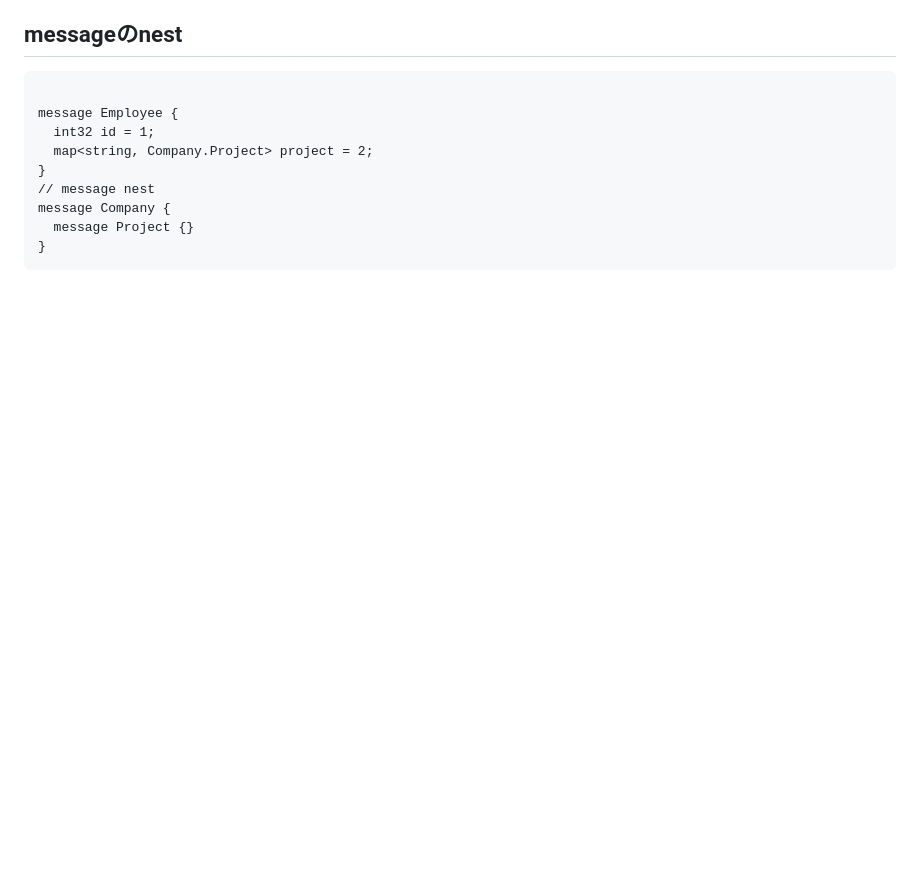
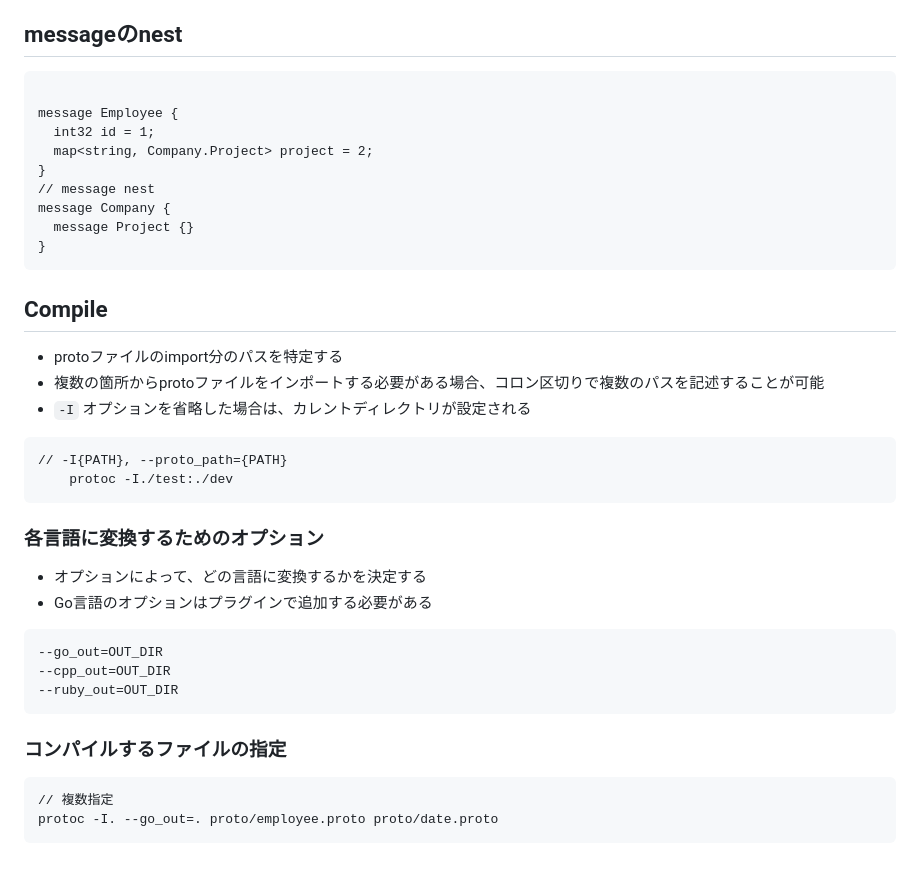
Before and after one commit to kopher1601/go-studies, a Markdown page: go-grpc/README.md, the part around the change. Drawn GitHub-style; blank space fills up the shorter version.

Commit message:
gRPC : compile basic

````diff
--- a/go-grpc/README.md
+++ b/go-grpc/README.md
@@ -162,3 +162,31 @@ message Company {
   message Project {}
 }
 ```
+## Compile
+
+- protoファイルのimport分のパスを特定する
+- 複数の箇所からprotoファイルをインポートする必要がある場合、コロン区切りで複数のパスを記述することが可能
+- `-I` オプションを省略した場合は、カレントディレクトリが設定される
+
+```protobuf
+// -I{PATH}, --proto_path={PATH}
+	protoc -I./test:./dev
+```
+
+### 各言語に変換するためのオプション
+
+- オプションによって、どの言語に変換するかを決定する
+- Go言語のオプションはプラグインで追加する必要がある
+
+```protobuf
+--go_out=OUT_DIR
+--cpp_out=OUT_DIR
+--ruby_out=OUT_DIR
+```
+
+### コンパイルするファイルの指定
+
+```protobuf
+// 複数指定
+protoc -I. --go_out=. proto/employee.proto proto/date.proto
+```
````
